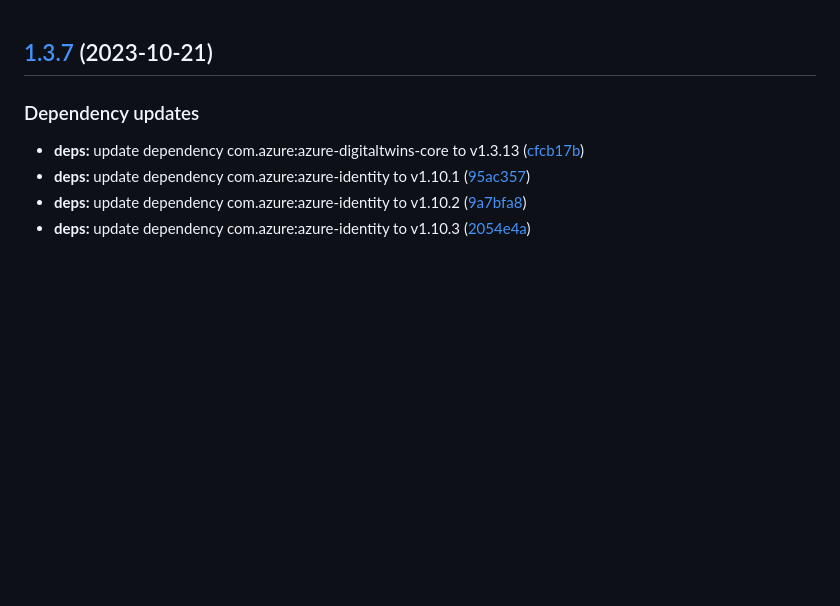
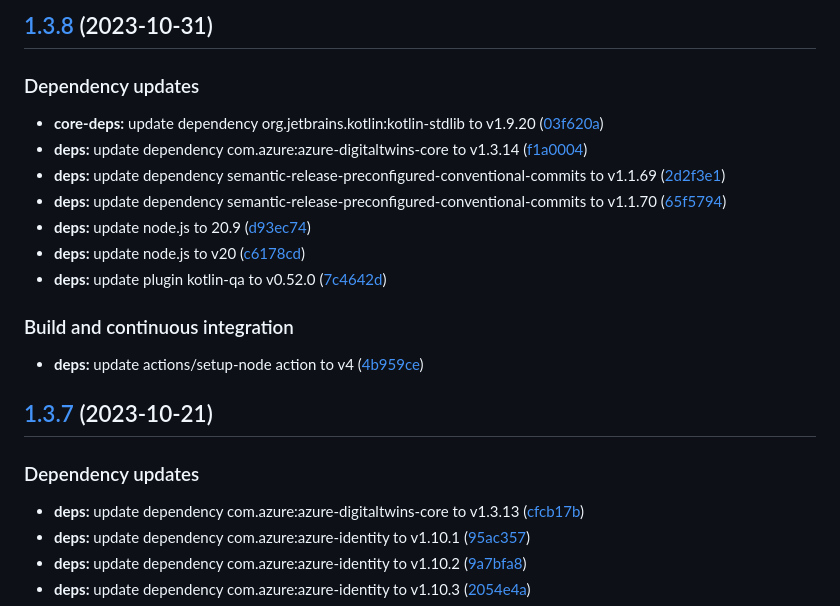
Before and after one commit to SmartOperatingBlock/surgery-booking-integration-microservice, a Markdown page: CHANGELOG.md, the part around the change. GitHub-like rendering; blank space fills up the shorter version.

Commit message:
chore(release)!: [skip ci] 1.3.8 released

```diff
--- a/CHANGELOG.md
+++ b/CHANGELOG.md
@@ -1,3 +1,21 @@
+## [1.3.8](https://github.com/SmartOperatingBlock/surgery-booking-integration-microservice/compare/1.3.7...1.3.8) (2023-10-31)
+
+
+### Dependency updates
+
+* **core-deps:** update dependency org.jetbrains.kotlin:kotlin-stdlib to v1.9.20 ([03f620a](https://github.com/SmartOperatingBlock/surgery-booking-integration-microservice/commit/03f620a3c4c49cb4cec2346ee93e9c34ae97ff87))
+* **deps:** update dependency com.azure:azure-digitaltwins-core to v1.3.14 ([f1a0004](https://github.com/SmartOperatingBlock/surgery-booking-integration-microservice/commit/f1a0004879704f4349ce86a1b2b3dcbc1c0e9980))
+* **deps:** update dependency semantic-release-preconfigured-conventional-commits to v1.1.69 ([2d2f3e1](https://github.com/SmartOperatingBlock/surgery-booking-integration-microservice/commit/2d2f3e18d3123fd74049bcd234f1c4ad869228ca))
+* **deps:** update dependency semantic-release-preconfigured-conventional-commits to v1.1.70 ([65f5794](https://github.com/SmartOperatingBlock/surgery-booking-integration-microservice/commit/65f5794ba5fc231f090e6e4dada8fc5c8d467775))
+* **deps:** update node.js to 20.9 ([d93ec74](https://github.com/SmartOperatingBlock/surgery-booking-integration-microservice/commit/d93ec743c4915d750800745db0655471e835f0c8))
+* **deps:** update node.js to v20 ([c6178cd](https://github.com/SmartOperatingBlock/surgery-booking-integration-microservice/commit/c6178cd82cf5fd3925ef9e0c8b8ff679148ace23))
+* **deps:** update plugin kotlin-qa to v0.52.0 ([7c4642d](https://github.com/SmartOperatingBlock/surgery-booking-integration-microservice/commit/7c4642dcd3bc1bc22ff7513364c67a2c6e0273b8))
+
+
+### Build and continuous integration
+
+* **deps:** update actions/setup-node action to v4 ([4b959ce](https://github.com/SmartOperatingBlock/surgery-booking-integration-microservice/commit/4b959ce3a2355f9f6a1c38ea8383685962619ba1))
+
 ## [1.3.7](https://github.com/SmartOperatingBlock/surgery-booking-integration-microservice/compare/1.3.6...1.3.7) (2023-10-21)
 
 
```
